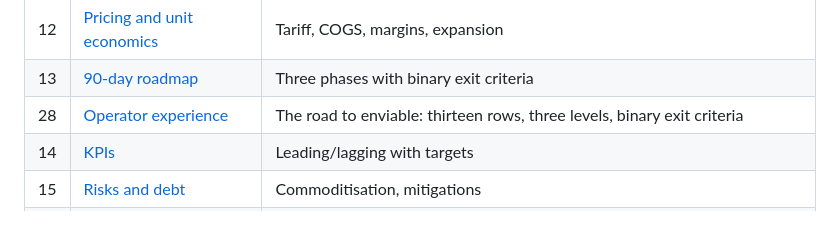
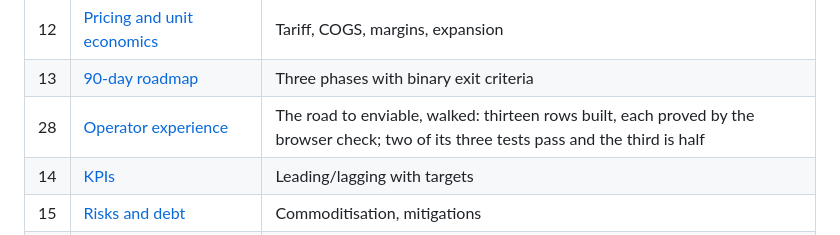
Before and after one commit to Davmunrey/Zolts, a Markdown page: README.md, the part around the change. Rendered like a GitHub page.

```diff
--- a/README.md
+++ b/README.md
@@ -28,7 +28,7 @@
 | 11 | [Compliance and governance](docs/11-compliance-and-governance.md) | GDPR/ePrivacy/AI Act, policy engine |
 | 12 | [Pricing and unit economics](docs/12-pricing-and-unit-economics.md) | Tariff, COGS, margins, expansion |
 | 13 | [90-day roadmap](docs/13-90-day-roadmap.md) | Three phases with binary exit criteria |
-| 28 | [Operator experience](docs/28-operator-experience.md) | The road to enviable: thirteen rows, three levels, binary exit criteria |
+| 28 | [Operator experience](docs/28-operator-experience.md) | The road to enviable, walked: thirteen rows built, each proved by the browser check; two of its three tests pass and the third is half |
 | 14 | [KPIs](docs/14-kpis.md) | Leading/lagging with targets |
 | 15 | [Risks and debt](docs/15-risks-and-debt.md) | Commoditisation, mitigations |
 | 16 | [Team and operations](docs/16-team-and-operations.md) | Org, burn, forward-deployed model |
```
Also changed, not shown: docs/24-backlog.md (+1 -1 lines), docs/28-operator-experience.md (+23 -1 lines).
